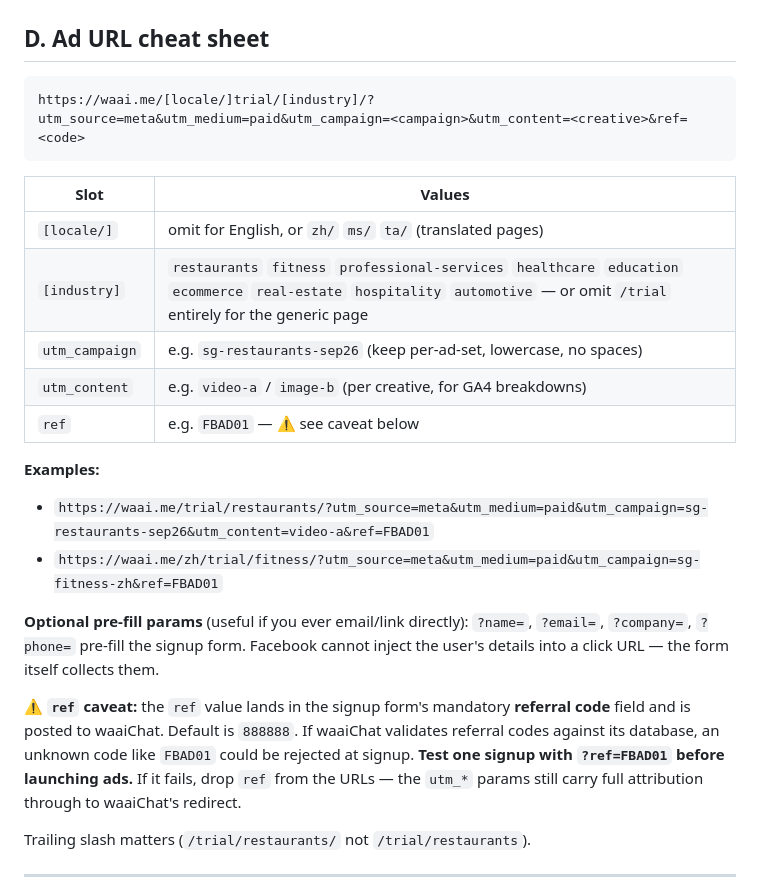
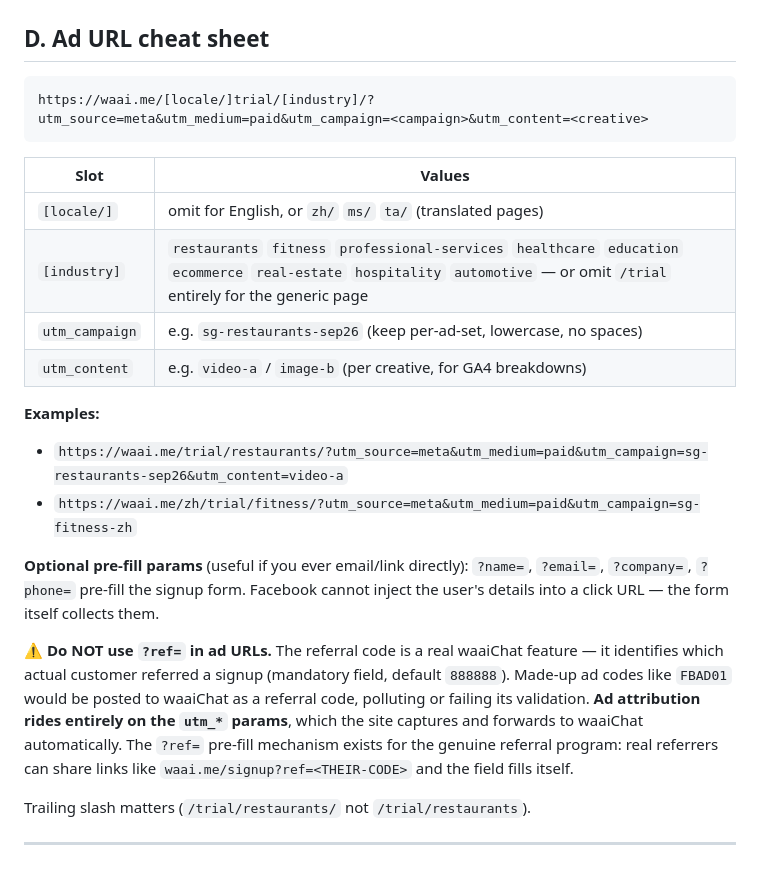
Before and after one commit to LiveRock/waai-website, a Markdown page: docs/facebook-ads-guide.md, the part around the change. Drawn GitHub-style.

````diff
--- a/docs/facebook-ads-guide.md
+++ b/docs/facebook-ads-guide.md
@@ -70,7 +70,7 @@ No Conversions API (CAPI) yet — the pixel is browser-side only, which is fine
 ## D. Ad URL cheat sheet
 
 ```
-https://waai.me/[locale/]trial/[industry]/?utm_source=meta&utm_medium=paid&utm_campaign=<campaign>&utm_content=<creative>&ref=<code>
+https://waai.me/[locale/]trial/[industry]/?utm_source=meta&utm_medium=paid&utm_campaign=<campaign>&utm_content=<creative>
 ```
 
 | Slot | Values |
@@ -79,15 +79,14 @@ https://waai.me/[locale/]trial/[industry]/?utm_source=meta&utm_medium=paid&utm_c
 | `[industry]` | `restaurants` `fitness` `professional-services` `healthcare` `education` `ecommerce` `real-estate` `hospitality` `automotive` — or omit `/trial` entirely for the generic page |
 | `utm_campaign` | e.g. `sg-restaurants-sep26` (keep per-ad-set, lowercase, no spaces) |
 | `utm_content` | e.g. `video-a` / `image-b` (per creative, for GA4 breakdowns) |
-| `ref` | e.g. `FBAD01` — ⚠️ see caveat below |
 
 **Examples:**
-- `https://waai.me/trial/restaurants/?utm_source=meta&utm_medium=paid&utm_campaign=sg-restaurants-sep26&utm_content=video-a&ref=FBAD01`
-- `https://waai.me/zh/trial/fitness/?utm_source=meta&utm_medium=paid&utm_campaign=sg-fitness-zh&ref=FBAD01`
+- `https://waai.me/trial/restaurants/?utm_source=meta&utm_medium=paid&utm_campaign=sg-restaurants-sep26&utm_content=video-a`
+- `https://waai.me/zh/trial/fitness/?utm_source=meta&utm_medium=paid&utm_campaign=sg-fitness-zh`
 
 **Optional pre-fill params** (useful if you ever email/link directly): `?name=`, `?email=`, `?company=`, `?phone=` pre-fill the signup form. Facebook cannot inject the user's details into a click URL — the form itself collects them.
 
-**⚠️ `ref` caveat:** the `ref` value lands in the signup form's mandatory **referral code** field and is posted to waaiChat. Default is `888888`. If waaiChat validates referral codes against its database, an unknown code like `FBAD01` could be rejected at signup. **Test one signup with `?ref=FBAD01` before launching ads.** If it fails, drop `ref` from the URLs — the `utm_*` params still carry full attribution through to waaiChat's redirect.
+**⚠️ Do NOT use `?ref=` in ad URLs.** The referral code is a real waaiChat feature — it identifies which actual customer referred a signup (mandatory field, default `888888`). Made-up ad codes like `FBAD01` would be posted to waaiChat as a referral code, polluting or failing its validation. **Ad attribution rides entirely on the `utm_*` params**, which the site captures and forwards to waaiChat automatically. The `?ref=` pre-fill mechanism exists for the genuine referral program: real referrers can share links like `waai.me/signup?ref=<THEIR-CODE>` and the field fills itself.
 
 Trailing slash matters (`/trial/restaurants/` not `/trial/restaurants`).
 
````
Also changed, not shown: CLAUDE.md (+1 -1 lines).
